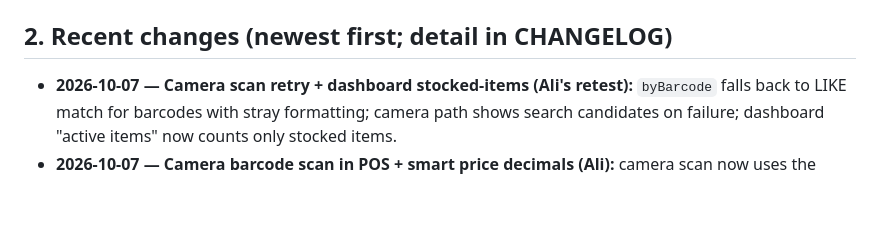
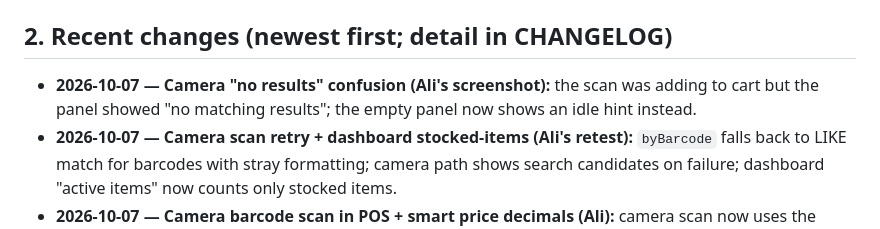
Before and after one commit to abo3dam-hub/pharmacy-pos, a Markdown page: PROJECT_STATUS.md, the part around the change. Drawn GitHub-style; blank space fills up the shorter version.

```diff
--- a/PROJECT_STATUS.md
+++ b/PROJECT_STATUS.md
@@ -47,6 +47,9 @@ Local dev env (this machine):
 
 ## 2. Recent changes (newest first; detail in CHANGELOG)
 
+- **2026-10-07 — Camera "no results" confusion (Ali's screenshot):** the scan
+  was adding to cart but the panel showed "no matching results"; the empty
+  panel now shows an idle hint instead.
 - **2026-10-07 — Camera scan retry + dashboard stocked-items (Ali's retest):**
   `byBarcode` falls back to LIKE match for barcodes with stray formatting;
   camera path shows search candidates on failure; dashboard "active items"
```
Also changed, not shown: CHANGELOG.md (+5 -0 lines).
